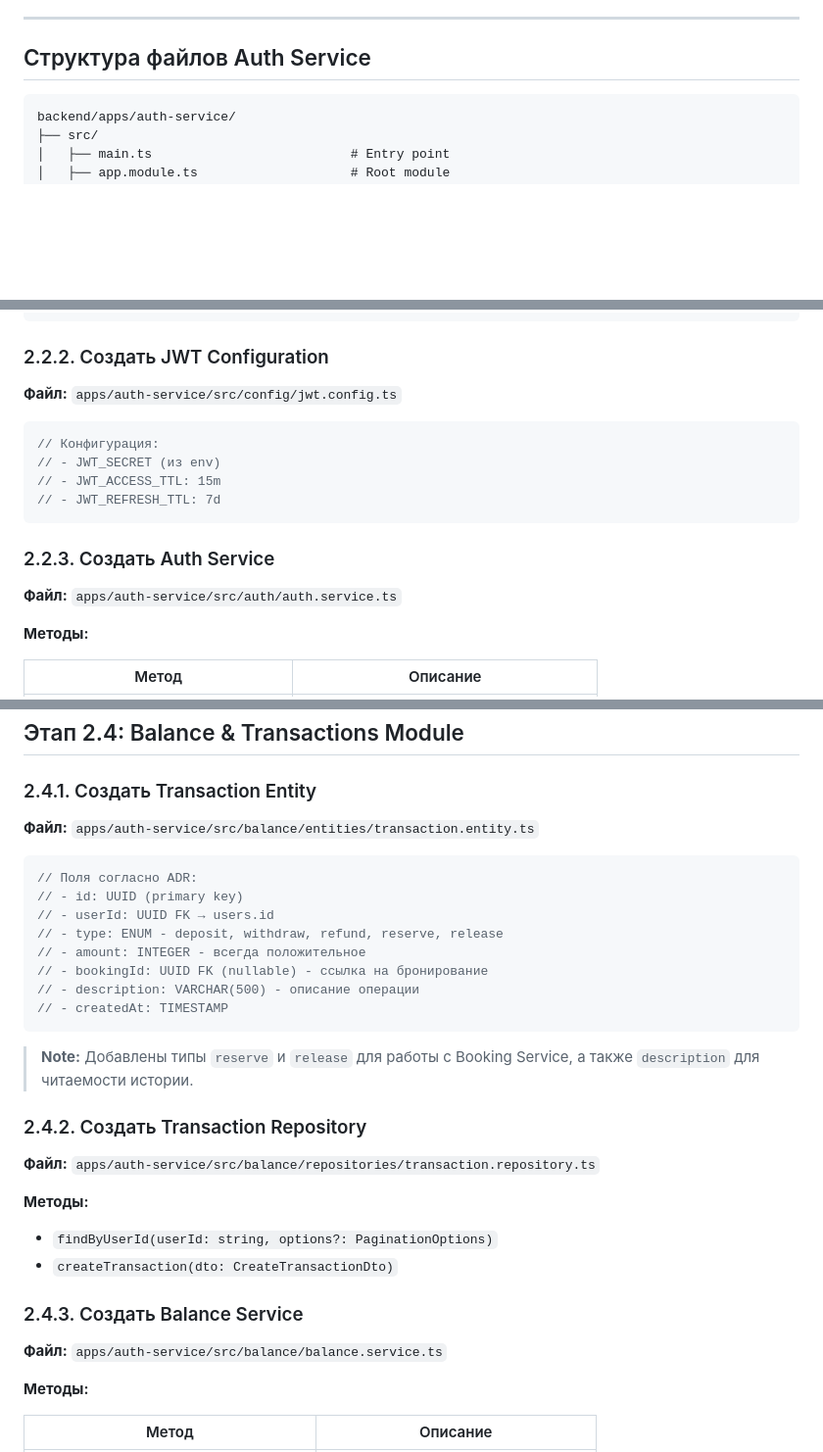
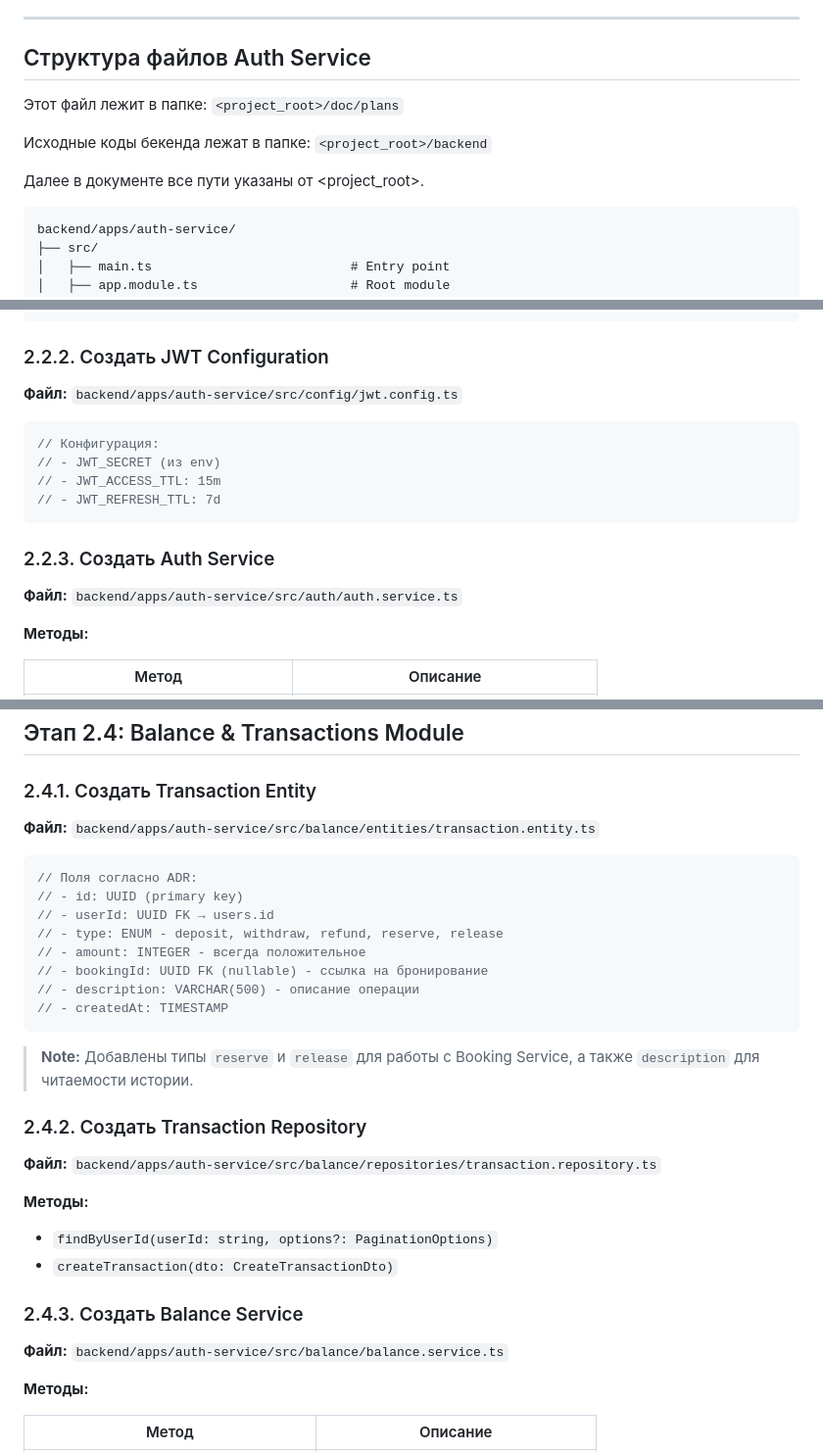
Before and after one commit to azakharo/dream-fitness, a Markdown page: doc/plans/impl-plan-phase2-auth-service.md, 3 parts joined by grey strips. Shown at 98% size. GitHub-like rendering; blank space fills up the shorter version.

````diff
--- a/doc/plans/impl-plan-phase2-auth-service.md
+++ b/doc/plans/impl-plan-phase2-auth-service.md
@@ -9,6 +9,14 @@
 ---
 
 ## Структура файлов Auth Service
+
+Этот файл лежит в папке:
+`<project_root>/doc/plans`
+
+Исходные коды бекенда лежат в папке:
+`<project_root>/backend`
+
+Далее в документе все пути указаны от <project_root>.
 
 ```
 backend/apps/auth-service/
@@ -176,7 +184,7 @@ npm i -D -E @types/bcrypt @types/passport-jwt
 
 ### 2.2.2. Создать JWT Configuration
 
-**Файл:** `apps/auth-service/src/config/jwt.config.ts`
+**Файл:** `backend/apps/auth-service/src/config/jwt.config.ts`
 
 ```typescript
 // Конфигурация:
@@ -187,7 +195,7 @@ npm i -D -E @types/bcrypt @types/passport-jwt
 
 ### 2.2.3. Создать Auth Service
 
-**Файл:** `apps/auth-service/src/auth/auth.service.ts`
+**Файл:** `backend/apps/auth-service/src/auth/auth.service.ts`
 
 **Методы:**
 
@@ -343,7 +351,7 @@ export const CurrentUser = createParamDecorator(
 
 ### 2.4.1. Создать Transaction Entity
 
-**Файл:** `apps/auth-service/src/balance/entities/transaction.entity.ts`
+**Файл:** `backend/apps/auth-service/src/balance/entities/transaction.entity.ts`
 
 ```typescript
 // Поля согласно ADR:
@@ -360,7 +368,7 @@ export const CurrentUser = createParamDecorator(
 
 ### 2.4.2. Создать Transaction Repository
 
-**Файл:** `apps/auth-service/src/balance/repositories/transaction.repository.ts`
+**Файл:** `backend/apps/auth-service/src/balance/repositories/transaction.repository.ts`
 
 **Методы:**
 
@@ -369,7 +377,7 @@ export const CurrentUser = createParamDecorator(
 
 ### 2.4.3. Создать Balance Service
 
-**Файл:** `apps/auth-service/src/balance/balance.service.ts`
+**Файл:** `backend/apps/auth-service/src/balance/balance.service.ts`
 
 **Методы:**
 
````
Also changed, not shown: other parts of doc/plans/impl-plan-phase2-auth-service.md (+22 -22 lines), doc/ADR.md (+6 -0 lines), doc/plans/impl-plan-top-level.md (+8 -0 lines).
